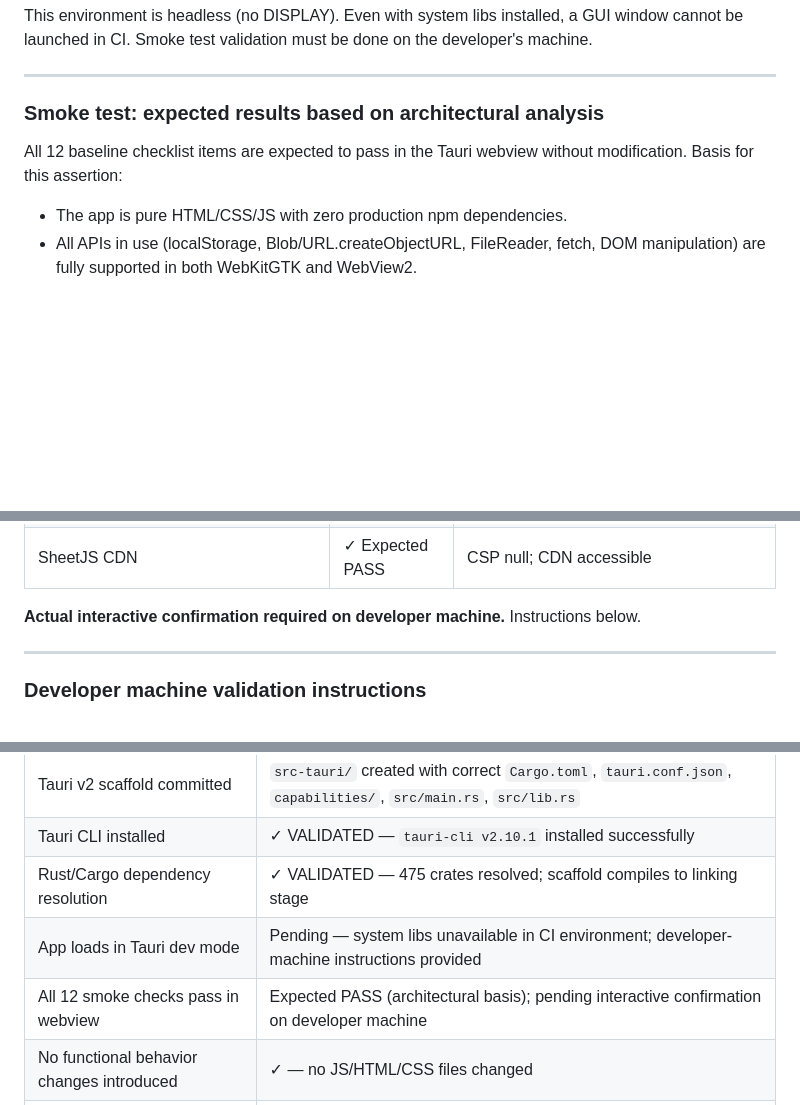
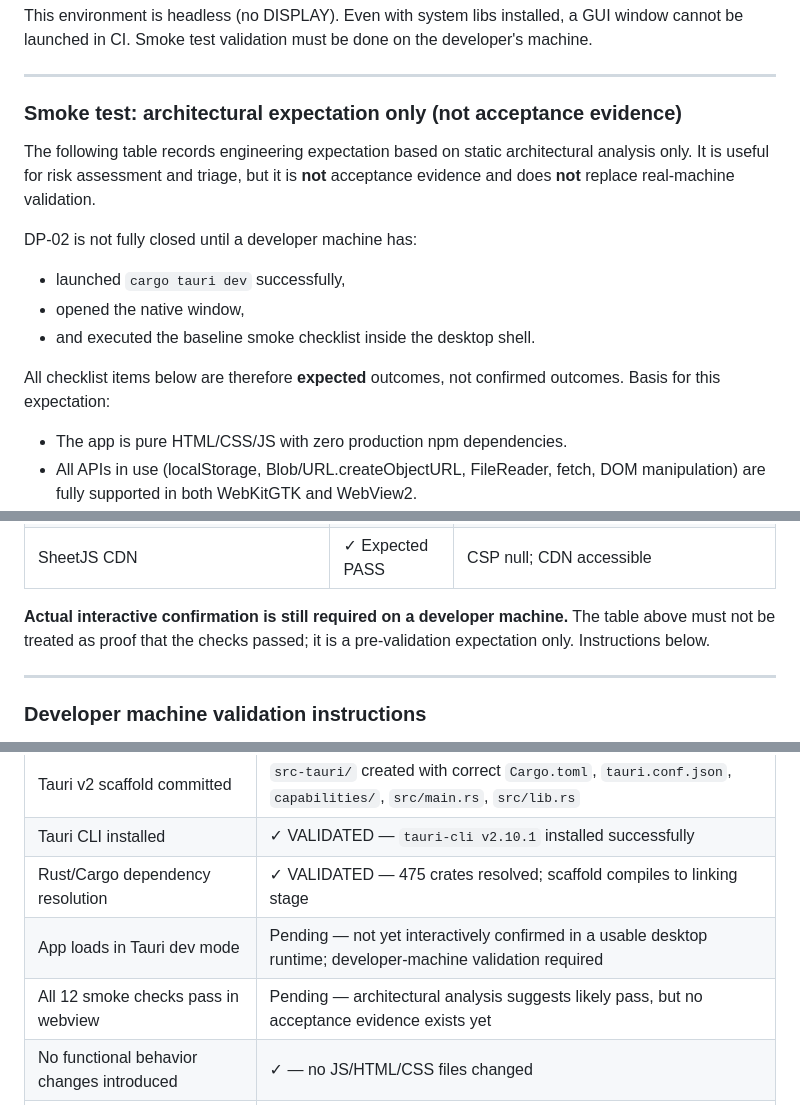
Before and after one commit to Arkmere/FDMS, a Markdown page: docs/desktop-productization-dp02-validation.md, 3 parts joined by grey strips. Rendered like a GitHub page; blank space fills up the shorter version.

```diff
--- a/docs/desktop-productization-dp02-validation.md
+++ b/docs/desktop-productization-dp02-validation.md
@@ -146,9 +146,16 @@ This environment is headless (no DISPLAY). Even with system libs installed, a GU
 
 ---
 
-### Smoke test: expected results based on architectural analysis
+### Smoke test: architectural expectation only (not acceptance evidence)
 
-All 12 baseline checklist items are expected to pass in the Tauri webview without modification. Basis for this assertion:
+The following table records engineering expectation based on static architectural analysis only. It is useful for risk assessment and triage, but it is **not** acceptance evidence and does **not** replace real-machine validation.
+
+DP-02 is not fully closed until a developer machine has:
+- launched `cargo tauri dev` successfully,
+- opened the native window,
+- and executed the baseline smoke checklist inside the desktop shell.
+
+All checklist items below are therefore **expected** outcomes, not confirmed outcomes. Basis for this expectation:
 
 - The app is pure HTML/CSS/JS with zero production npm dependencies.
 - All APIs in use (localStorage, Blob/URL.createObjectURL, FileReader, fetch, DOM manipulation) are fully supported in both WebKitGTK and WebView2.
@@ -175,7 +182,7 @@ All 12 baseline checklist items are expected to pass in the Tauri webview withou
 | `window.__fdmsDiag` available | ✓ Expected PASS | Global window object available in webview |
 | SheetJS CDN | ✓ Expected PASS | CSP null; CDN accessible |
 
-**Actual interactive confirmation required on developer machine.** Instructions below.
+**Actual interactive confirmation is still required on a developer machine.** The table above must not be treated as proof that the checks passed; it is a pre-validation expectation only. Instructions below.
 
 ---
 
@@ -242,8 +249,8 @@ Expected: a native window opens pointing to `http://localhost:8000`, app loads,
 | Tauri v2 scaffold committed | `src-tauri/` created with correct `Cargo.toml`, `tauri.conf.json`, `capabilities/`, `src/main.rs`, `src/lib.rs` |
 | Tauri CLI installed | ✓ VALIDATED — `tauri-cli v2.10.1` installed successfully |
 | Rust/Cargo dependency resolution | ✓ VALIDATED — 475 crates resolved; scaffold compiles to linking stage |
-| App loads in Tauri dev mode | Pending — system libs unavailable in CI environment; developer-machine instructions provided |
-| All 12 smoke checks pass in webview | Expected PASS (architectural basis); pending interactive confirmation on developer machine |
+| App loads in Tauri dev mode | Pending — not yet interactively confirmed in a usable desktop runtime; developer-machine validation required |
+| All 12 smoke checks pass in webview | Pending — architectural analysis suggests likely pass, but no acceptance evidence exists yet |
 | No functional behavior changes introduced | ✓ — no JS/HTML/CSS files changed |
 | Tauri remains confirmed as runtime | ✓ — no blockers found |
 | Electron fallback needed | No — no blockers identified |
```
